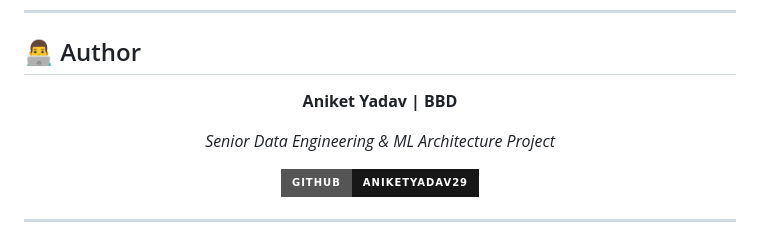
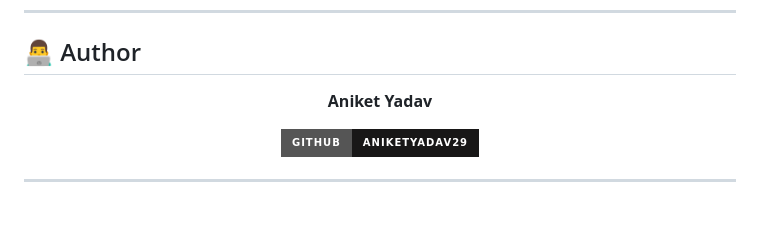
Before and after one commit to Aniketyadav29/WebScraper, a Markdown page: README.md, the part around the change. GitHub-like rendering; badges without logos; blank space fills up the shorter version.

```diff
--- a/README.md
+++ b/README.md
@@ -475,9 +475,7 @@ Full list: [`requirements.txt`](competitor-pricing-engine/requirements.txt)
 
 <div align="center">
 
-**Aniket Yadav | BBD**
-
-*Senior Data Engineering & ML Architecture Project*
+**Aniket Yadav**
 
 [![GitHub](https://img.shields.io/badge/GitHub-Aniketyadav29-181717?style=for-the-badge&logo=github)](https://github.com/Aniketyadav29)
 
```
